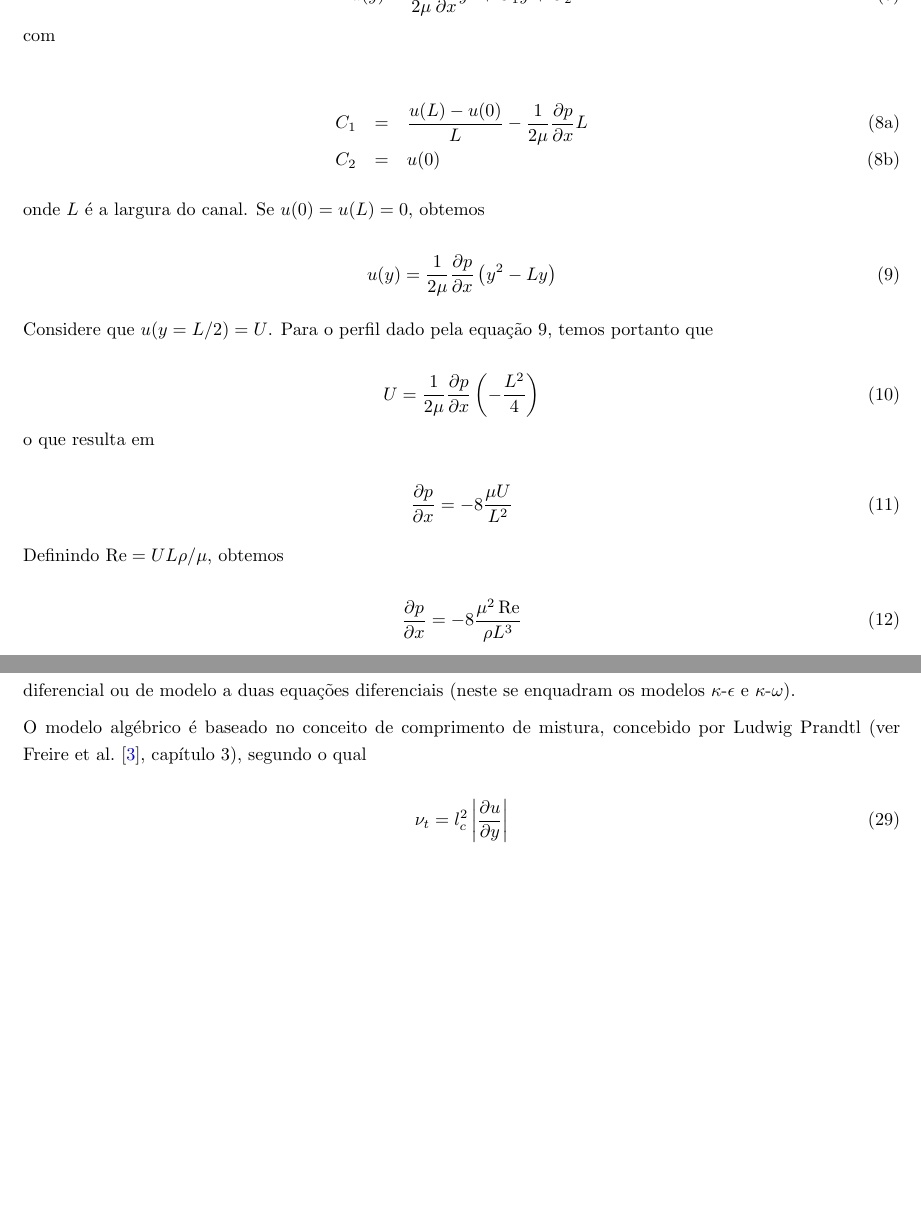
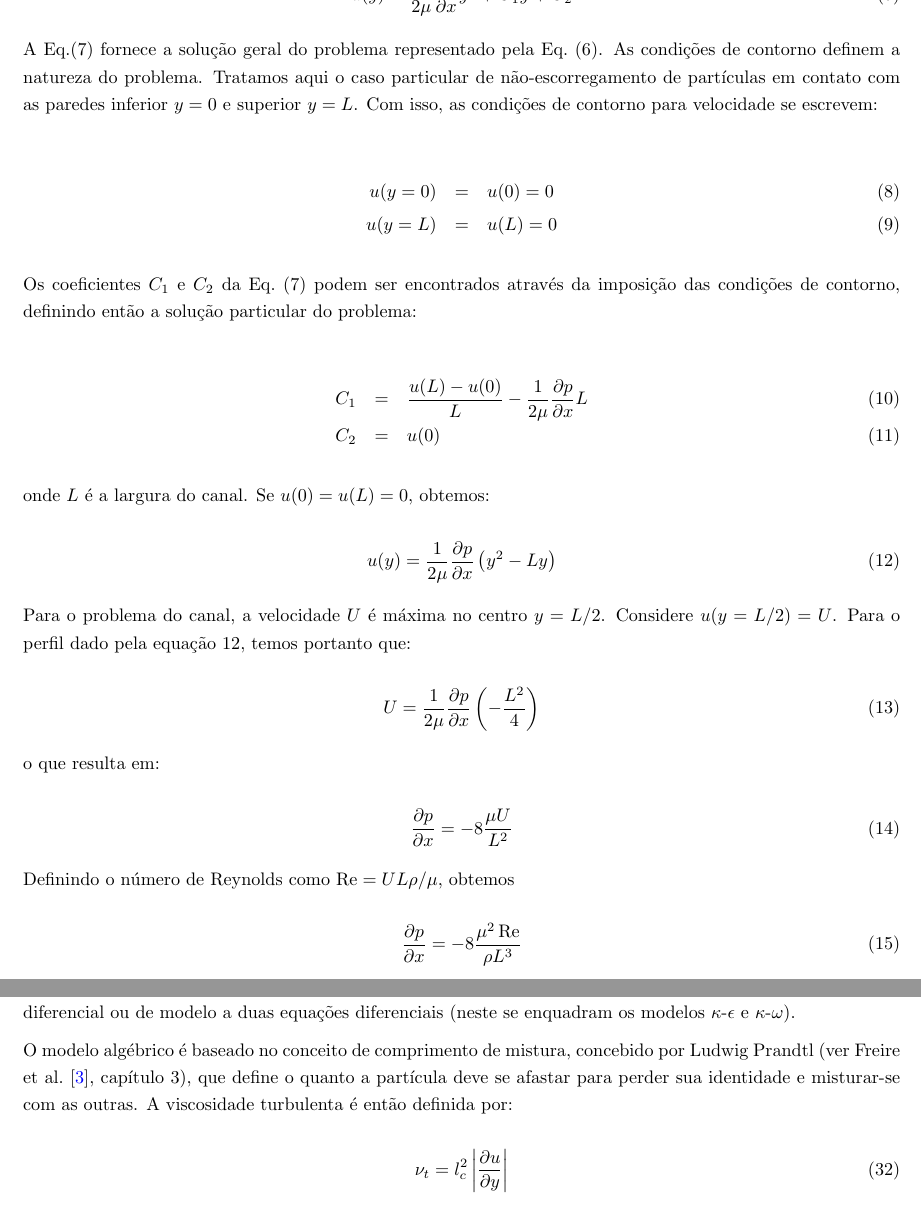
Before and after one commit to Cxb1993/CFD, a LaTeX document (main.tex, which reads laminar.tex, turbulento.tex): two parts of pages 3 and 6 of 12, joined at a grey line, cut so that both start at the same text, the shorter picture padded with empty space. Compiled offline with pdfLaTeX.

Commit message:
Updated text.

```diff
--- a/laminar.tex
+++ b/laminar.tex
@@ -51,34 +59,53 @@ Uma vez que a pressão depende apenas de $x$ e a velocidade $u$ depende apenas d
 
 \begin{equation}
   u(y) = \frac{1}{2\mu}\frac{\D p}{\D x}y^2+C_1y+C_2
+\label{eq:sol_geral1}
 \end{equation}
-com
 
-\begin{subequations}
-  \begin{eqnarray}
+A Eq.(\ref{eq:sol_geral1}) fornece a solução geral do problema
+representado pela Eq.~(\ref{eq:perfil_laminar_edp}). As condições de
+contorno definem a natureza do problema. Tratamos aqui o caso particular
+de não-escorregamento de partículas em contato com as paredes inferior
+$y=0$ e superior $y=L$. Com isso, as condições de contorno para
+velocidade se escrevem:
+
+\begin{eqnarray}
+	u(y=0) &=& u(0) = 0\\
+	u(y=L) &=& u(L) = 0
+\label{eq:cc}
+\end{eqnarray}
+
+Os coeficientes $C_1$ e $C_2$ da Eq.~(\ref{eq:sol_geral1}) podem ser
+encontrados através da imposição das condições de contorno, definindo
+então a solução particular do problema:
+
+\begin{eqnarray}
     C_1 &=& \frac{u(L)-u(0)}{L}-\frac{1}{2\mu}\frac{\D p}{\D x}L\\
     C_2 &=& u(0)
-  \end{eqnarray}
-\end{subequations}
-onde $L$ é a largura do canal. Se $u(0)=u(L)=0$, obtemos
+\end{eqnarray}
+
+onde $L$ é a largura do canal. Se $u(0)=u(L)=0$, obtemos:
 
 \begin{equation}
   u(y) = \frac{1}{2\mu}\frac{\D p}{\D x}\left(y^2-Ly\right)
   \label{eq:perfil_laminar}
 \end{equation}
 
-Considere que $u(y=L/2)=U$. Para o perfil dado pela equação \ref{eq:perfil_laminar}, temos portanto que
+Para o problema do canal, a velocidade $U$ é máxima no centro $y=L/2$.
+Considere $u(y=L/2)=U$. Para o perfil dado pela equação
+\ref{eq:perfil_laminar}, temos portanto que:
 
 \begin{equation}
   U = \frac{1}{2\mu}\frac{\D p}{\D x}\left(-\frac{L^2}{4}\right)
 \end{equation}
-o que resulta em
+
+o que resulta em:
 
 \begin{equation}
   \frac{\D p}{\D x}=-8\frac{\mu U}{L^2}
 \end{equation}
 
-Definindo $\Re=UL\rho/\mu$, obtemos
+Definindo o número de Reynolds como $\Re=UL\rho/\mu$, obtemos
 
 \begin{equation}
   \frac{\D p}{\D x}=-8\frac{\mu^2\Re}{\rho L^3}
--- a/turbulento.tex
+++ b/turbulento.tex
@@ -117,12 +132,18 @@ onde $\kappa$ é a constante de Von Kármán, sendo normalmente $\kappa=0,41$, e
 
 A viscosidade turbulenta $\nu_t$ pode ser determinada através de modelo algébrico ou de modelo a uma equação diferencial ou de modelo a duas equações diferenciais (neste se enquadram os modelos $\kappa$-$\epsilon$ e $\kappa$-$\omega$).
 
-O modelo algébrico é baseado no conceito de comprimento de mistura, concebido por Ludwig Prandtl (ver \citet{FREIRE02}, capítulo 3), segundo o qual
+O modelo algébrico é baseado no conceito de comprimento de mistura,
+concebido por Ludwig Prandtl (ver \citet{FREIRE02}, capítulo 3), que
+define o quanto a partícula deve se afastar para perder sua identidade e
+misturar-se com as outras. A viscosidade turbulenta é então definida
+por:
 
 \begin{equation}
   \nu_t = l_c^2\left|\frac{\D u}{\D y}\right|
 \end{equation}
-onde $l_c$ é o comprimento de mistura. Para escoamentos próximos a paredes sólidas (caso do escoamento no canal),
+
+onde $l_c$ é o comprimento de mistura. Para escoamentos próximos a
+paredes sólidas (caso do escoamento no canal),
 
 \begin{subequations}
   \begin{eqnarray}
```
Also changed, not shown: laminar.tex (16 more changed lines), turbulento.tex (21 more changed lines).
